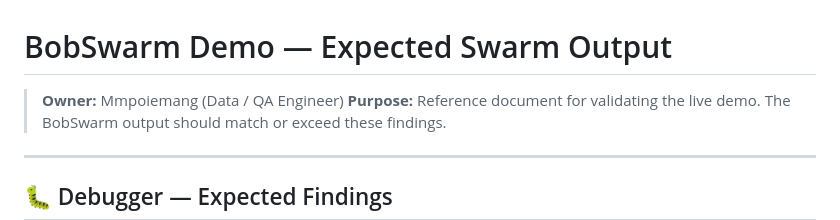
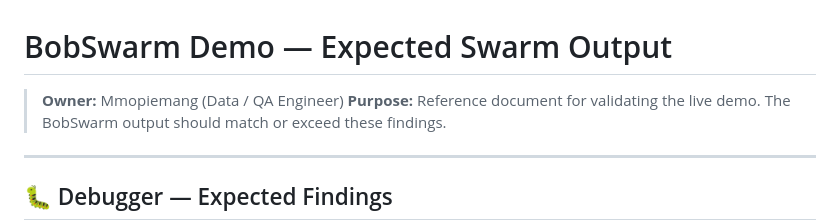
Before and after one commit to Sibusiso-K/Sonar-BobSwarm-, a Markdown page: demo/expected_output.md, the part around the change. GitHub-like rendering.

Commit message:
Fix owner's name in expected output document
Corrected the owner's name from 'Mmpoiemang' to 'Mmopiemang'.

```diff
--- a/demo/expected_output.md
+++ b/demo/expected_output.md
@@ -1,6 +1,6 @@
 # BobSwarm Demo — Expected Swarm Output
 
-> **Owner:** Mmpoiemang (Data / QA Engineer)
+> **Owner:** Mmopiemang (Data / QA Engineer)
 > **Purpose:** Reference document for validating the live demo. The BobSwarm output should match or exceed these findings.
 
 ---
```
